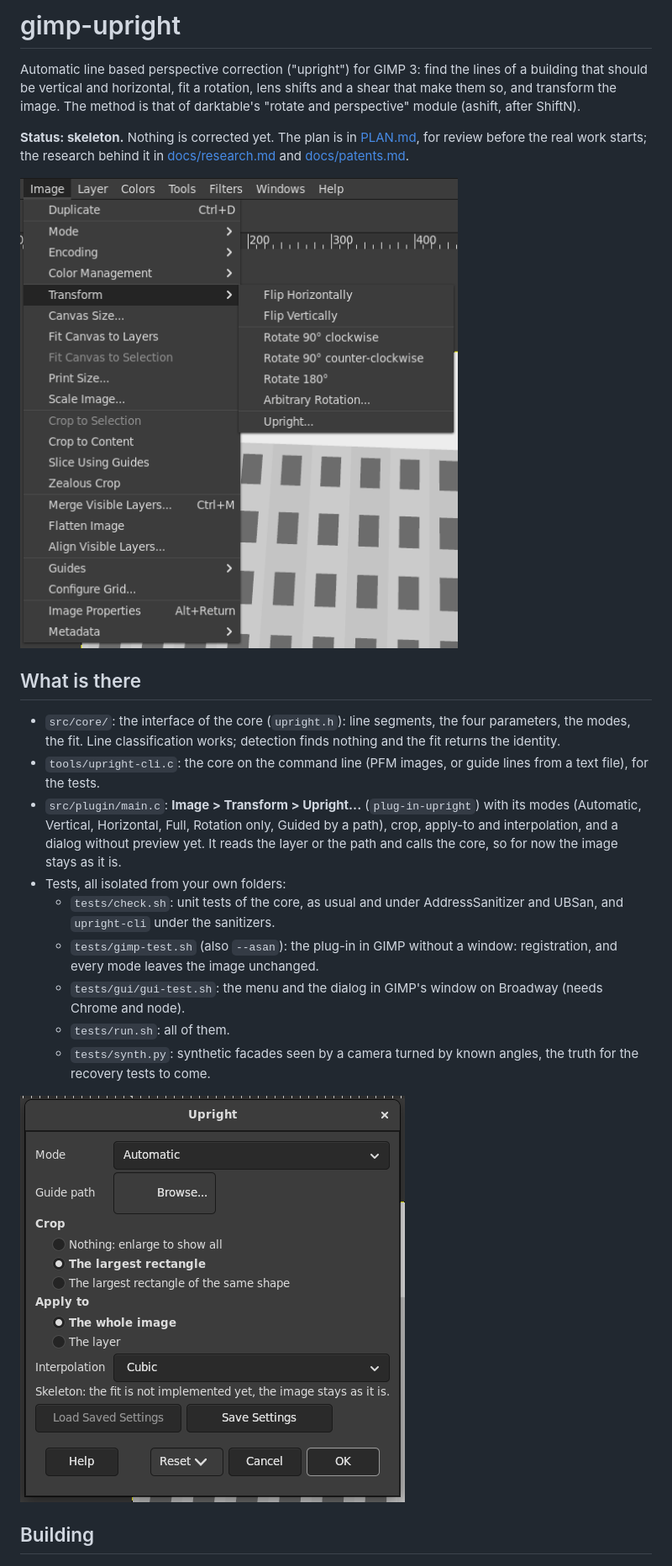
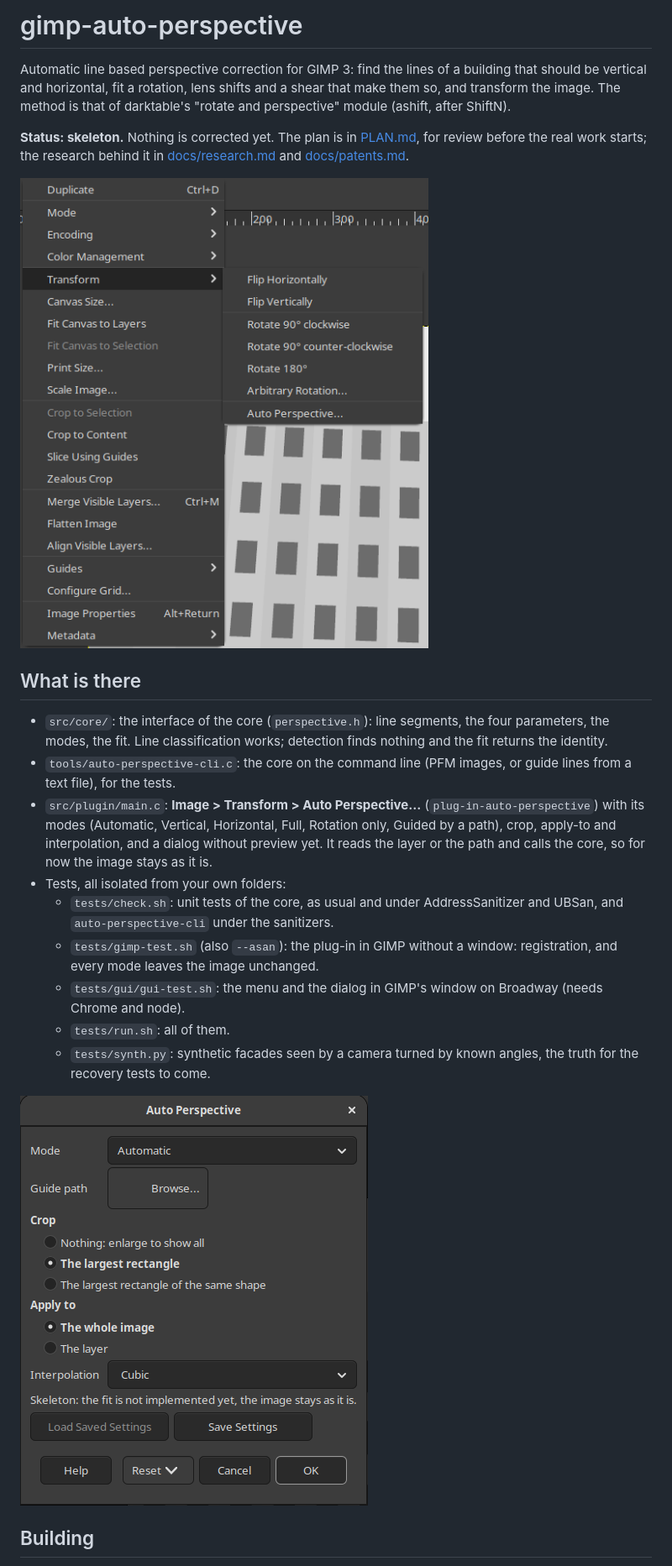
Before and after one commit to sandbranch/gimp-auto-perspective, a Markdown page: README.md, the part around one of its changes. Shown at 84% size. Rendered like a GitHub page; pictures changed too: docs/dialog-skeleton.png, docs/transform-menu.png.

```diff
--- a/README.md
+++ b/README.md
@@ -1,6 +1,6 @@
-# gimp-upright
+# gimp-auto-perspective
 
-Automatic line based perspective correction ("upright") for GIMP 3:
+Automatic line based perspective correction for GIMP 3:
 find the lines of a building that should be vertical and horizontal,
 fit a rotation, lens shifts and a shear that make them so, and transform
 the image. The method is that of darktable's "rotate and perspective"
@@ -15,19 +15,19 @@ research behind it in [docs/research.md](docs/research.md) and
 
 ## What is there
 
-- `src/core/`: the interface of the core (`upright.h`): line segments,
+- `src/core/`: the interface of the core (`perspective.h`): line segments,
   the four parameters, the modes, the fit. Line classification works;
   detection finds nothing and the fit returns the identity.
-- `tools/upright-cli.c`: the core on the command line (PFM images, or
+- `tools/auto-perspective-cli.c`: the core on the command line (PFM images, or
   guide lines from a text file), for the tests.
-- `src/plugin/main.c`: **Image > Transform > Upright...**
-  (`plug-in-upright`) with its modes (Automatic, Vertical, Horizontal,
+- `src/plugin/main.c`: **Image > Transform > Auto Perspective...**
+  (`plug-in-auto-perspective`) with its modes (Automatic, Vertical, Horizontal,
   Full, Rotation only, Guided by a path), crop, apply-to and
   interpolation, and a dialog without preview yet. It reads the layer or
   the path and calls the core, so for now the image stays as it is.
 - Tests, all isolated from your own folders:
   - `tests/check.sh`: unit tests of the core, as usual and under
-    AddressSanitizer and UBSan, and `upright-cli` under the sanitizers.
+    AddressSanitizer and UBSan, and `auto-perspective-cli` under the sanitizers.
   - `tests/gimp-test.sh` (also `--asan`): the plug-in in GIMP without a
     window: registration, and every mode leaves the image unchanged.
   - `tests/gui/gui-test.sh`: the menu and the dialog in GIMP's window on
```
Also changed, not shown: other parts of README.md (+4 -2 lines), PLAN.md (+21 -21 lines), 16 other files.
